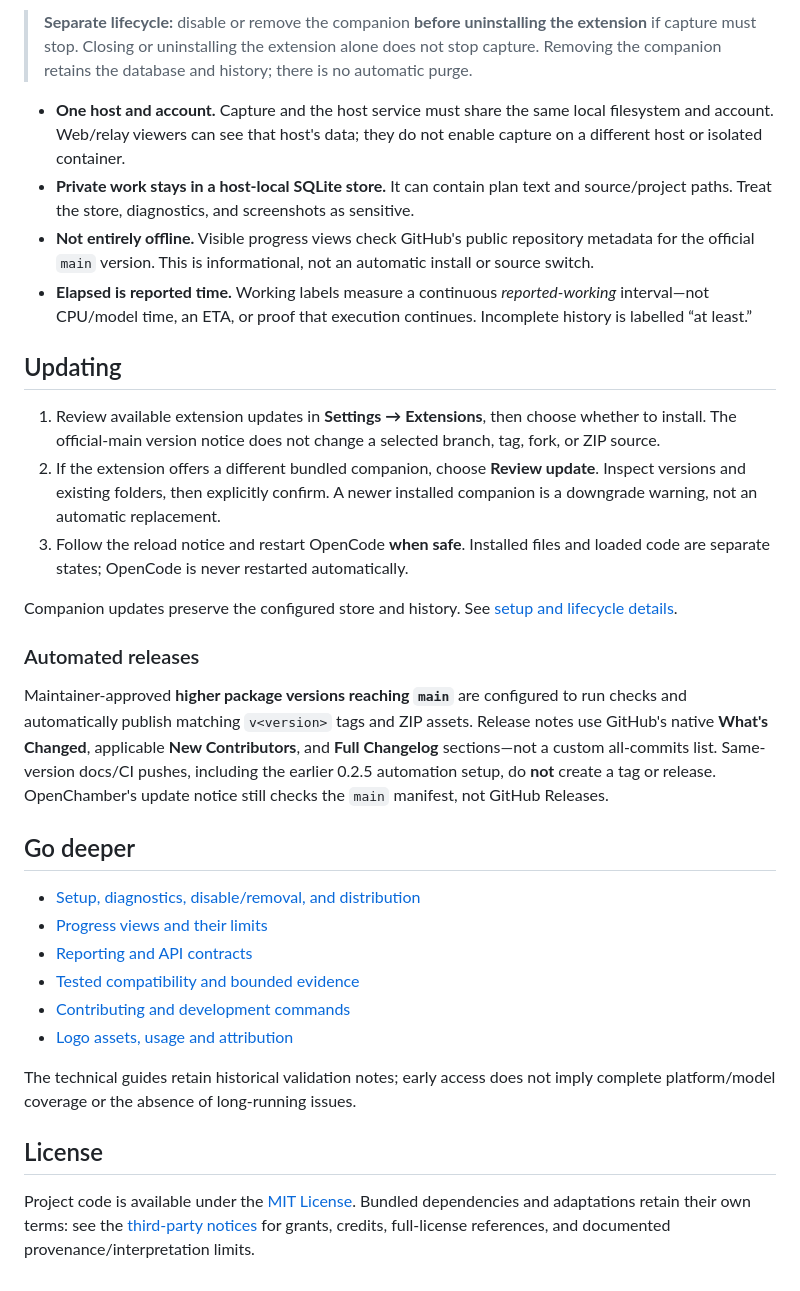
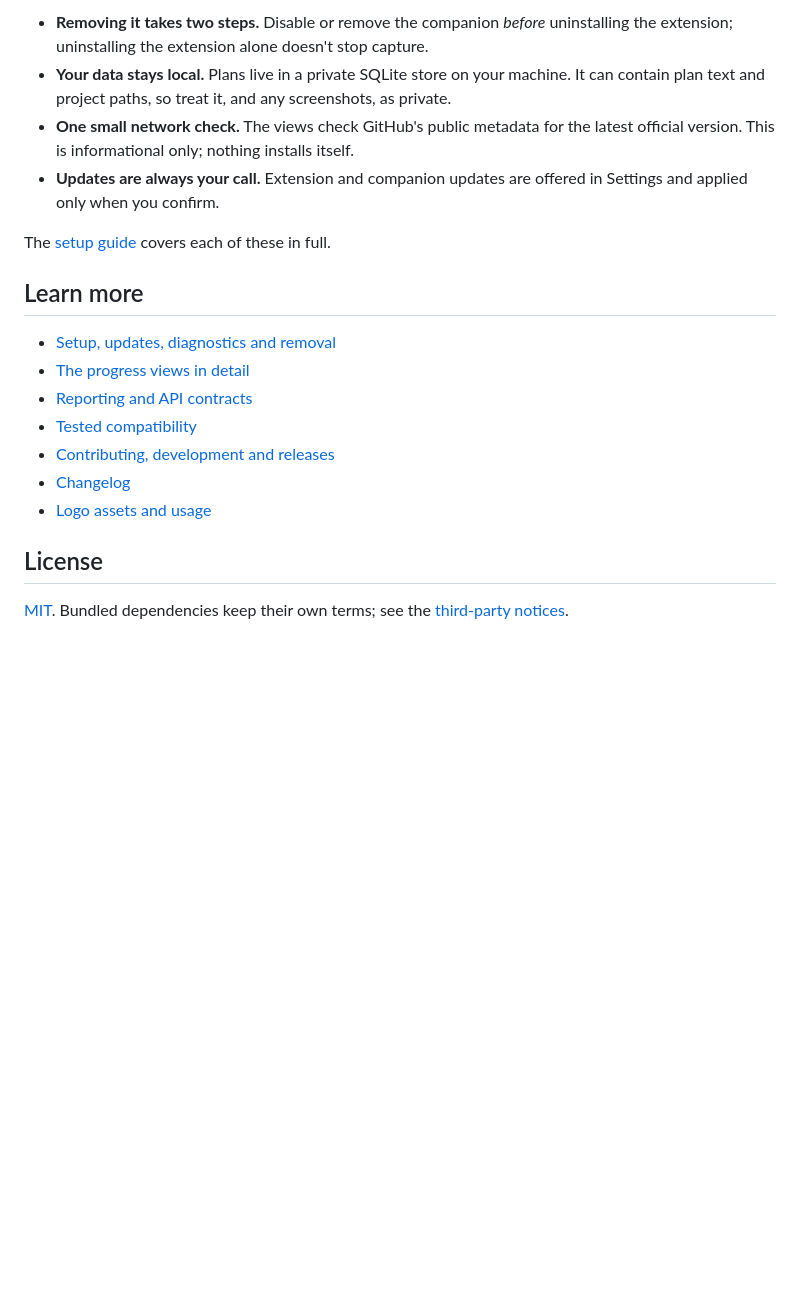
Before and after one commit to Phototonic/openchamber-progress, a Markdown page: README.md, the part around one of its changes. Rendered like a GitHub page; blank space fills up the shorter version.

```diff
--- a/README.md
+++ b/README.md
@@ -48,34 +68,21 @@ The version in [package.json](package.json) identifies the selected checkout or
 
-> **Separate lifecycle:** disable or remove the companion **before uninstalling the extension** if capture must stop. Closing or uninstalling the extension alone does not stop capture. Removing the companion retains the database and history; there is no automatic purge.
+- **Removing it takes two steps.** Disable or remove the companion *before* uninstalling the extension; uninstalling the extension alone doesn't stop capture.
+- **Your data stays local.** Plans live in a private SQLite store on your machine. It can contain plan text and project paths, so treat it, and any screenshots, as private.
+- **One small network check.** The views check GitHub's public metadata for the latest official version. This is informational only; nothing installs itself.
+- **Updates are always your call.** Extension and companion updates are offered in Settings and applied only when you confirm.
 
-- **One host and account.** Capture and the host service must share the same local filesystem and account. Web/relay viewers can see that host's data; they do not enable capture on a different host or isolated container.
-- **Private work stays in a host-local SQLite store.** It can contain plan text and source/project paths. Treat the store, diagnostics, and screenshots as sensitive.
-- **Not entirely offline.** Visible progress views check GitHub's public repository metadata for the official `main` version. This is informational, not an automatic install or source switch.
-- **Elapsed is reported time.** Working labels measure a continuous *reported-working* interval—not CPU/model time, an ETA, or proof that execution continues. Incomplete history is labelled “at least.”
+The [setup guide](docs/setup.md) covers each of these in full.
 
-## Updating
+## Learn more
 
-1. Review available extension updates in **Settings → Extensions**, then choose whether to install. The official-main version notice does not change a selected branch, tag, fork, or ZIP source.
-2. If the extension offers a different bundled companion, choose **Review update**. Inspect versions and existing folders, then explicitly confirm. A newer installed companion is a downgrade warning, not an automatic replacement.
-3. Follow the reload notice and restart OpenCode **when safe**. Installed files and loaded code are separate states; OpenCode is never restarted automatically.
-
-Companion updates preserve the configured store and history. See [setup and lifecycle details](docs/setup.md#bundled-companion-detection).
-
-### Automated releases
-
-Maintainer-approved **higher package versions reaching `main`** are configured to run checks and automatically publish matching `v<version>` tags and ZIP assets. Release notes use GitHub's native **What's Changed**, applicable **New Contributors**, and **Full Changelog** sections—not a custom all-commits list. Same-version docs/CI pushes, including the earlier 0.2.5 automation setup, do **not** create a tag or release. OpenChamber's update notice still checks the `main` manifest, not GitHub Releases.
-
-## Go deeper
-
-- [Setup, diagnostics, disable/removal, and distribution](docs/setup.md)
-- [Progress views and their limits](docs/ui.md)
+- [Setup, updates, diagnostics and removal](docs/setup.md)
+- [The progress views in detail](docs/ui.md)
 - [Reporting and API contracts](docs/contracts.md)
-- [Tested compatibility and bounded evidence](docs/compatibility.md)
-- [Contributing and development commands](CONTRIBUTING.md)
-- [Logo assets, usage and attribution](docs/images/brand/README.md)
-
-The technical guides retain historical validation notes; early access does not imply complete platform/model coverage or the absence of long-running issues.
+- [Tested compatibility](docs/compatibility.md)
+- [Contributing, development and releases](CONTRIBUTING.md)
+- [Changelog](CHANGELOG.md)
+- [Logo assets and usage](docs/images/brand/README.md)
 
 ## License
 
-Project code is available under the [MIT License](LICENSE). Bundled dependencies and adaptations retain their own terms: see the [third-party notices](THIRD_PARTY_NOTICES.md) for grants, credits, full-license references, and documented provenance/interpretation limits.
+[MIT](LICENSE). Bundled dependencies keep their own terms; see the [third-party notices](THIRD_PARTY_NOTICES.md).
```
Also changed, not shown: other parts of README.md (+42 -22 lines), CHANGELOG.md (+8 -1 lines), docs/setup.md (+2 -1 lines), docs/images/readme/board-search.png (added), docs/images/readme/board.png (added), docs/images/readme/rail.png (added), docs/images/readme/work-status.png (added), 7 other files.
